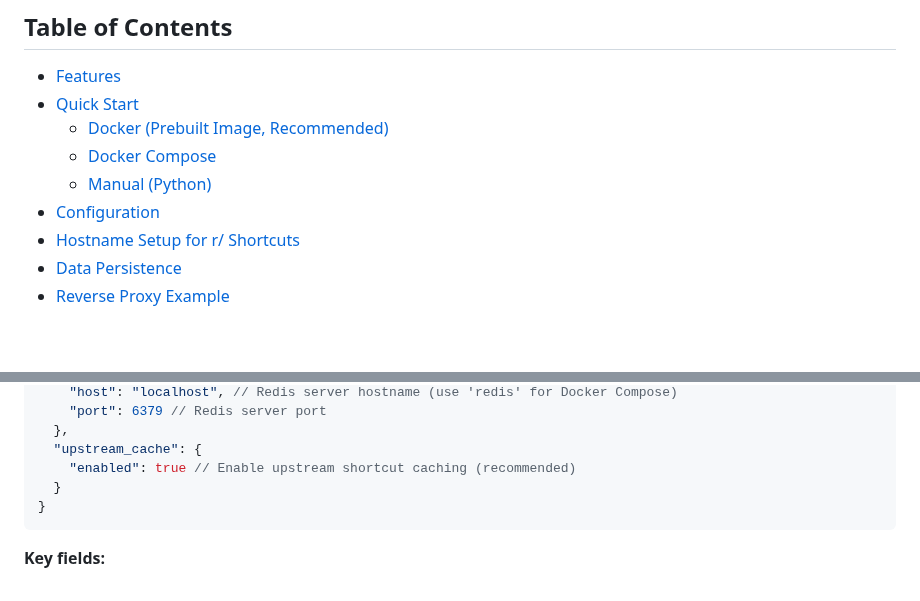
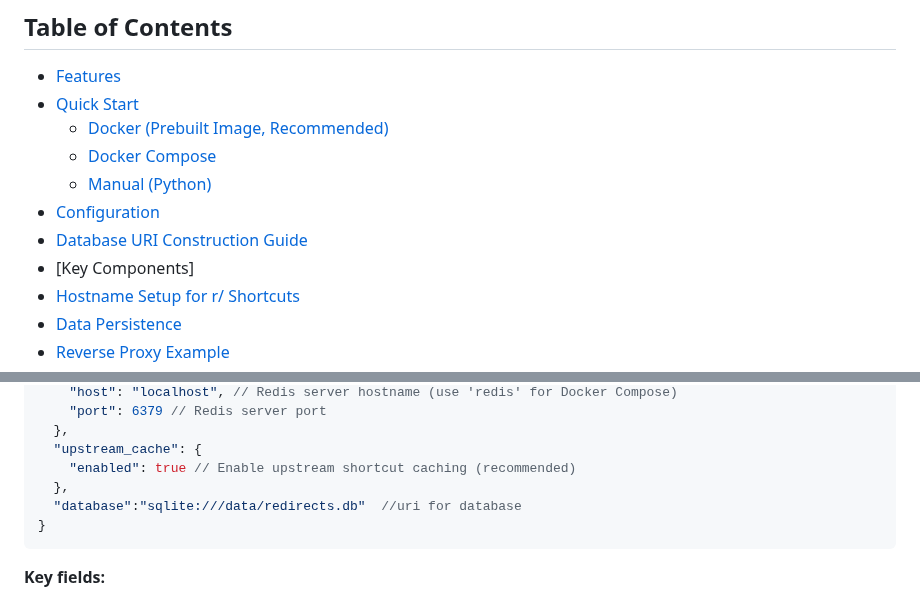
Before and after one commit to authoritydmc/r, a Markdown page: README.md, 2 parts joined by grey strips. Drawn GitHub-style; blank space fills up the shorter version.

````diff
--- a/README.md
+++ b/README.md
@@ -11,6 +11,8 @@ A modern, self-hostable URL shortener and redirector with a beautiful UI, Docker
   - [Docker Compose](#docker-compose)
   - [Manual (Python)](#manual-python)
 - [Configuration](#configuration)
+- [Database URI Construction Guide](#database-uri-construction-guide)
+- [Key Components]
 - [Hostname Setup for r/ Shortcuts](#hostname-setup-for-r-shortcuts)
 - [Data Persistence](#data-persistence)
 - [Reverse Proxy Example](#reverse-proxy-example-nginx)
@@ -164,7 +166,8 @@ All configuration is managed in the `data/redirect.config.json` file (auto-creat
   },
   "upstream_cache": {
     "enabled": true // Enable upstream shortcut caching (recommended)
-  }
+  },
+  "database":"sqlite:///data/redirects.db"  //uri for database
 }
 ```
 
````
Also changed, not shown: other parts of README.md (+57 -0 lines).
